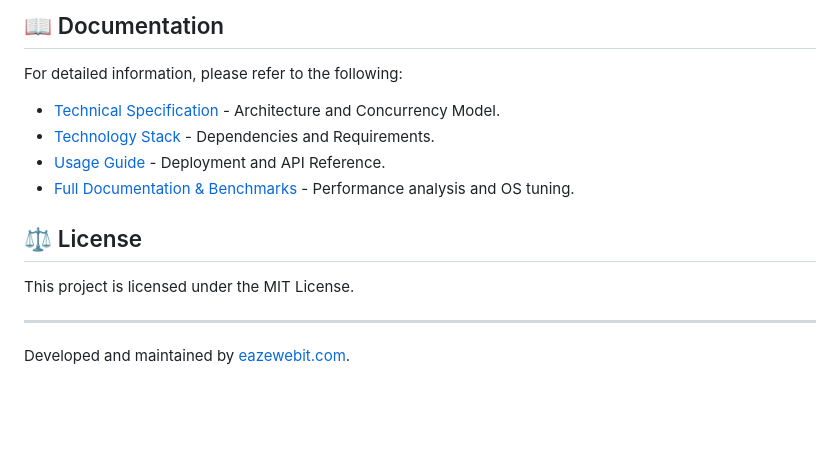
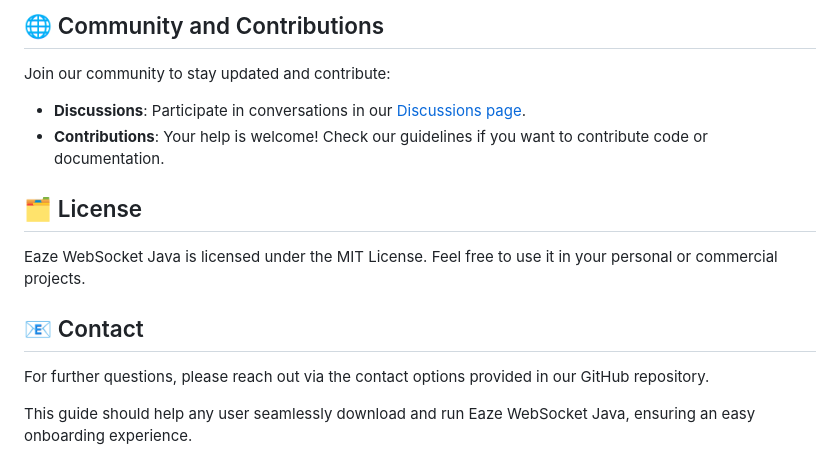
Before and after one commit to amine359/eaze-websocket-java, a Markdown page: readme.md, the part around one of its changes. Rendered like a GitHub page; blank space fills up the shorter version.

```diff
--- a/readme.md
+++ b/readme.md
@@ -78,16 +65,14 @@ public class MyServer {
 
-## 📖 Documentation
+## 🌐 Community and Contributions
+Join our community to stay updated and contribute:
 
-For detailed information, please refer to the following:
+- **Discussions**: Participate in conversations in our [Discussions page](https://github.com/amine359/eaze-websocket-java/discussions).
+- **Contributions**: Your help is welcome! Check our guidelines if you want to contribute code or documentation.
 
-*   [Technical Specification](specification.md) - Architecture and Concurrency Model.
-*   [Technology Stack](tech_stack.md) - Dependencies and Requirements.
-*   [Usage Guide](usages.md) - Deployment and API Reference.
-*   [Full Documentation & Benchmarks](documentation.md) - Performance analysis and OS tuning.
+## 🗂️ License
+Eaze WebSocket Java is licensed under the MIT License. Feel free to use it in your personal or commercial projects.
 
-## ⚖️ License
+## 📧 Contact
+For further questions, please reach out via the contact options provided in our GitHub repository.
 
-This project is licensed under the MIT License.
-
----
-Developed and maintained by [eazewebit.com](https://eazewebit.com).
+This guide should help any user seamlessly download and run Eaze WebSocket Java, ensuring an easy onboarding experience.
```
Also changed, not shown: other parts of readme.md (+45 -58 lines).
